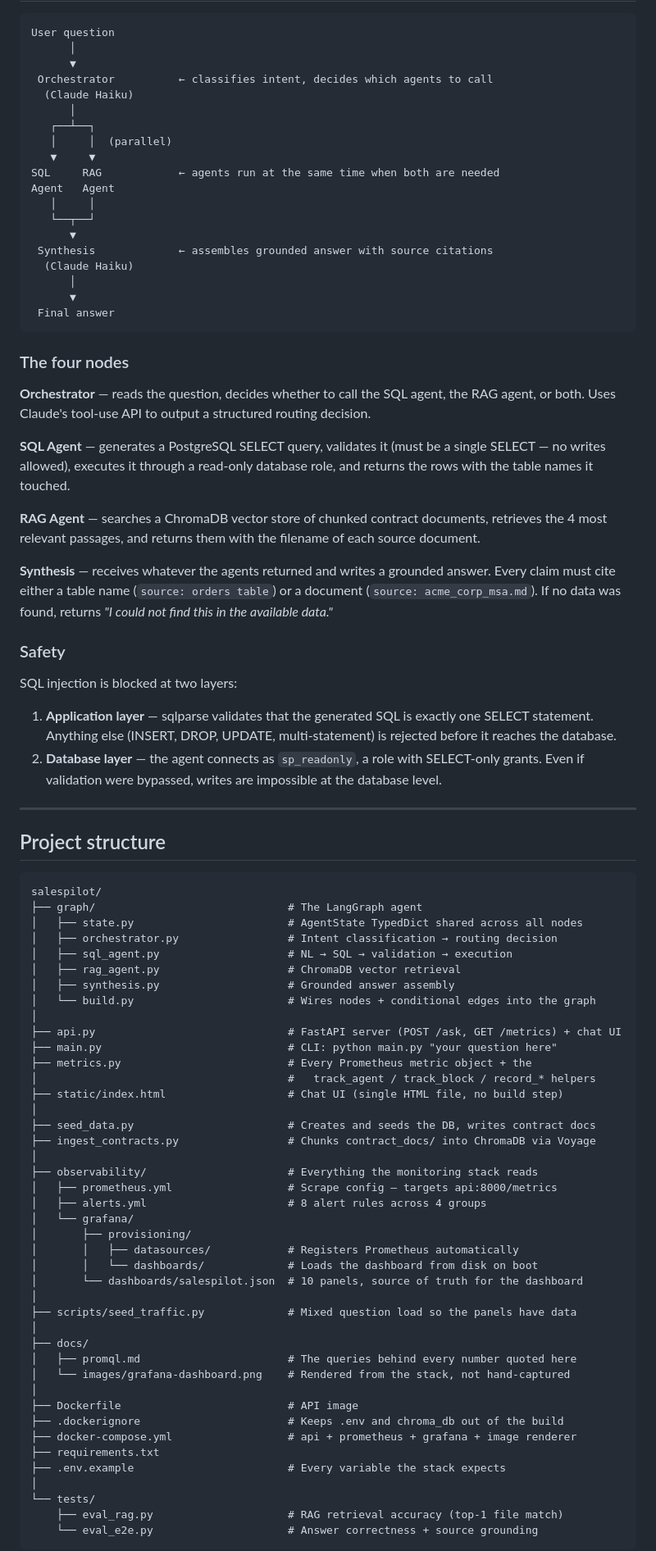
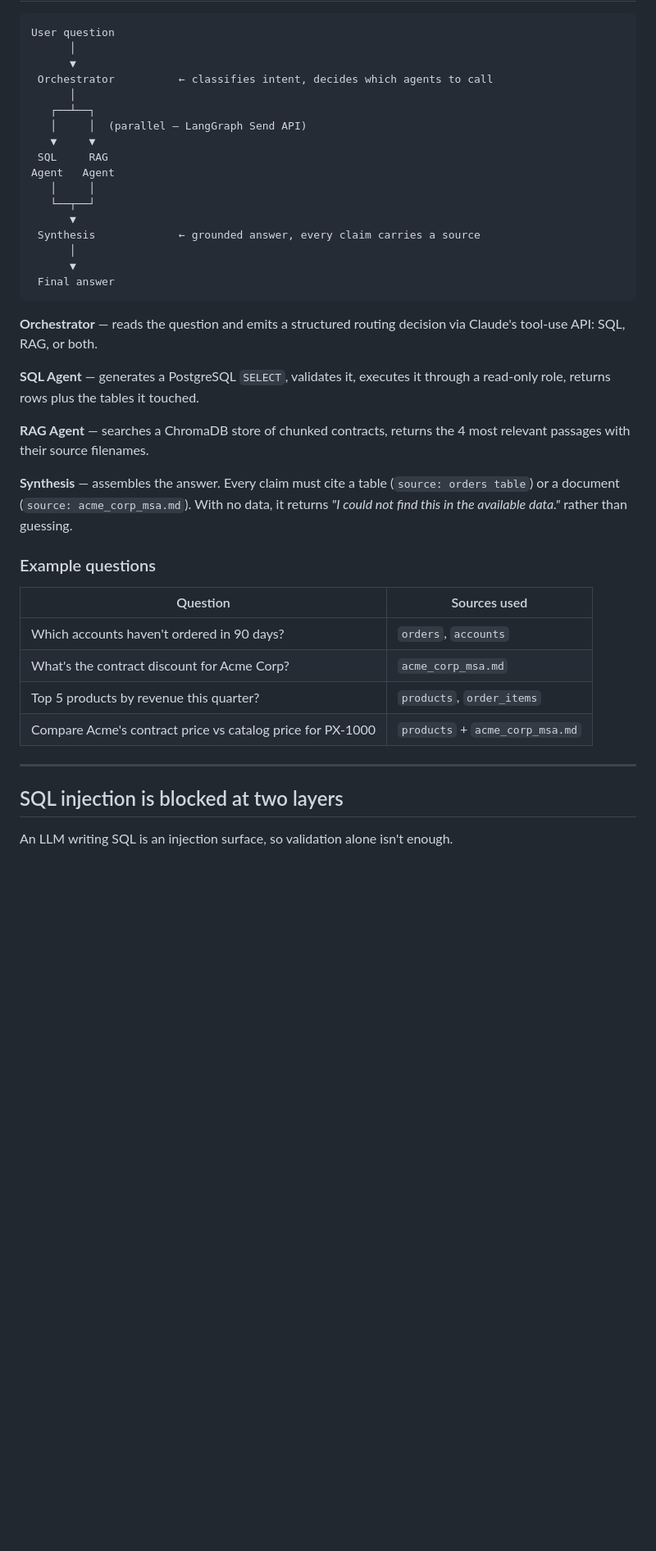
Before and after one commit to nxu22/salespilot-multi-agent, a Markdown page: README.md, the part around one of its changes. Shown at 82% size. GitHub-like rendering; blank space fills up the shorter version.

````diff
--- a/README.md
+++ b/README.md
@@ -36,85 +48,41 @@ User question
       │
       ▼
  Orchestrator          ← classifies intent, decides which agents to call
-  (Claude Haiku)
       │
    ┌──┴──┐
-   │     │  (parallel)
+   │     │  (parallel — LangGraph Send API)
    ▼     ▼
-SQL     RAG            ← agents run at the same time when both are needed
+ SQL     RAG
 Agent   Agent
    │     │
    └──┬──┘
       ▼
- Synthesis             ← assembles grounded answer with source citations
-  (Claude Haiku)
+ Synthesis             ← grounded answer, every claim carries a source
       │
       ▼
  Final answer
 ```
 
-### The four nodes
+**Orchestrator** — reads the question and emits a structured routing decision via Claude's tool-use API: SQL, RAG, or both.
 
-**Orchestrator** — reads the question, decides whether to call the SQL agent, the RAG agent, or both. Uses Claude's tool-use API to output a structured routing decision.
+**SQL Agent** — generates a PostgreSQL `SELECT`, validates it, executes it through a read-only role, returns rows plus the tables it touched.
 
-**SQL Agent** — generates a PostgreSQL SELECT query, validates it (must be a single SELECT — no writes allowed), executes it through a read-only database role, and returns the rows with the table names it touched.
+**RAG Agent** — searches a ChromaDB store of chunked contracts, returns the 4 most relevant passages with their source filenames.
 
-**RAG Agent** — searches a ChromaDB vector store of chunked contract documents, retrieves the 4 most relevant passages, and returns them with the filename of each source document.
+**Synthesis** — assembles the answer. Every claim must cite a table (`source: orders table`) or a document (`source: acme_corp_msa.md`). With no data, it returns *"I could not find this in the available data."* rather than guessing.
 
-**Synthesis** — receives whatever the agents returned and writes a grounded answer. Every claim must cite either a table name (`source: orders table`) or a document (`source: acme_corp_msa.md`). If no data was found, returns *"I could not find this in the available data."*
+### Example questions
 
-### Safety
-
-SQL injection is blocked at two layers:
-1. **Application layer** — sqlparse validates that the generated SQL is exactly one SELECT statement. Anything else (INSERT, DROP, UPDATE, multi-statement) is rejected before it reaches the database.
-2. **Database layer** — the agent connects as `sp_readonly`, a role with SELECT-only grants. Even if validation were bypassed, writes are impossible at the database level.
+| Question | Sources used |
+|---|---|
+| Which accounts haven't ordered in 90 days? | `orders`, `accounts` |
+| What's the contract discount for Acme Corp? | `acme_corp_msa.md` |
+| Top 5 products by revenue this quarter? | `products`, `order_items` |
+| Compare Acme's contract price vs catalog price for PX-1000 | `products` + `acme_corp_msa.md` |
 
 ---
 
-## Project structure
+## SQL injection is blocked at two layers
 
-```
-salespilot/
-├── graph/                              # The LangGraph agent
-│   ├── state.py                        # AgentState TypedDict shared across all nodes
-│   ├── orchestrator.py                 # Intent classification → routing decision
-│   ├── sql_agent.py                    # NL → SQL → validation → execution
-│   ├── rag_agent.py                    # ChromaDB vector retrieval
-│   ├── synthesis.py                    # Grounded answer assembly
-│   └── build.py                        # Wires nodes + conditional edges into the graph
-│
-├── api.py                              # FastAPI server (POST /ask, GET /metrics) + chat UI
-├── main.py                             # CLI: python main.py "your question here"
-├── metrics.py                          # Every Prometheus metric object + the
-│                                       #   track_agent / track_block / record_* helpers
-├── static/index.html                   # Chat UI (single HTML file, no build step)
-│
-├── seed_data.py                        # Creates and seeds the DB, writes contract docs
-├── ingest_contracts.py                 # Chunks contract_docs/ into ChromaDB via Voyage
-│
-├── observability/                      # Everything the monitoring stack reads
-│   ├── prometheus.yml                  # Scrape config — targets api:8000/metrics
-│   ├── alerts.yml                      # 8 alert rules across 4 groups
-│   └── grafana/
-│       ├── provisioning/
-│       │   ├── datasources/            # Registers Prometheus automatically
-│       │   └── dashboards/             # Loads the dashboard from disk on boot
-│       └── dashboards/salespilot.json  # 10 panels, source of truth for the dashboard
-│
-├── scripts/seed_traffic.py             # Mixed question load so the panels have data
-│
-├── docs/
-│   ├── promql.md                       # The queries behind every number quoted here
-│   └── images/grafana-dashboard.png    # Rendered from the stack, not hand-captured
-│
-├── Dockerfile                          # API image
-├── .dockerignore                       # Keeps .env and chroma_db out of the build
-├── docker-compose.yml                  # api + prometheus + grafana + image renderer
-├── requirements.txt
-├── .env.example                        # Every variable the stack expects
-│
-└── tests/
-    ├── eval_rag.py                     # RAG retrieval accuracy (top-1 file match)
-    └── eval_e2e.py                     # Answer correctness + source grounding
-```
+An LLM writing SQL is an injection surface, so validation alone isn't enough.
 
````
Also changed, not shown: other parts of README.md (+150 -178 lines).
